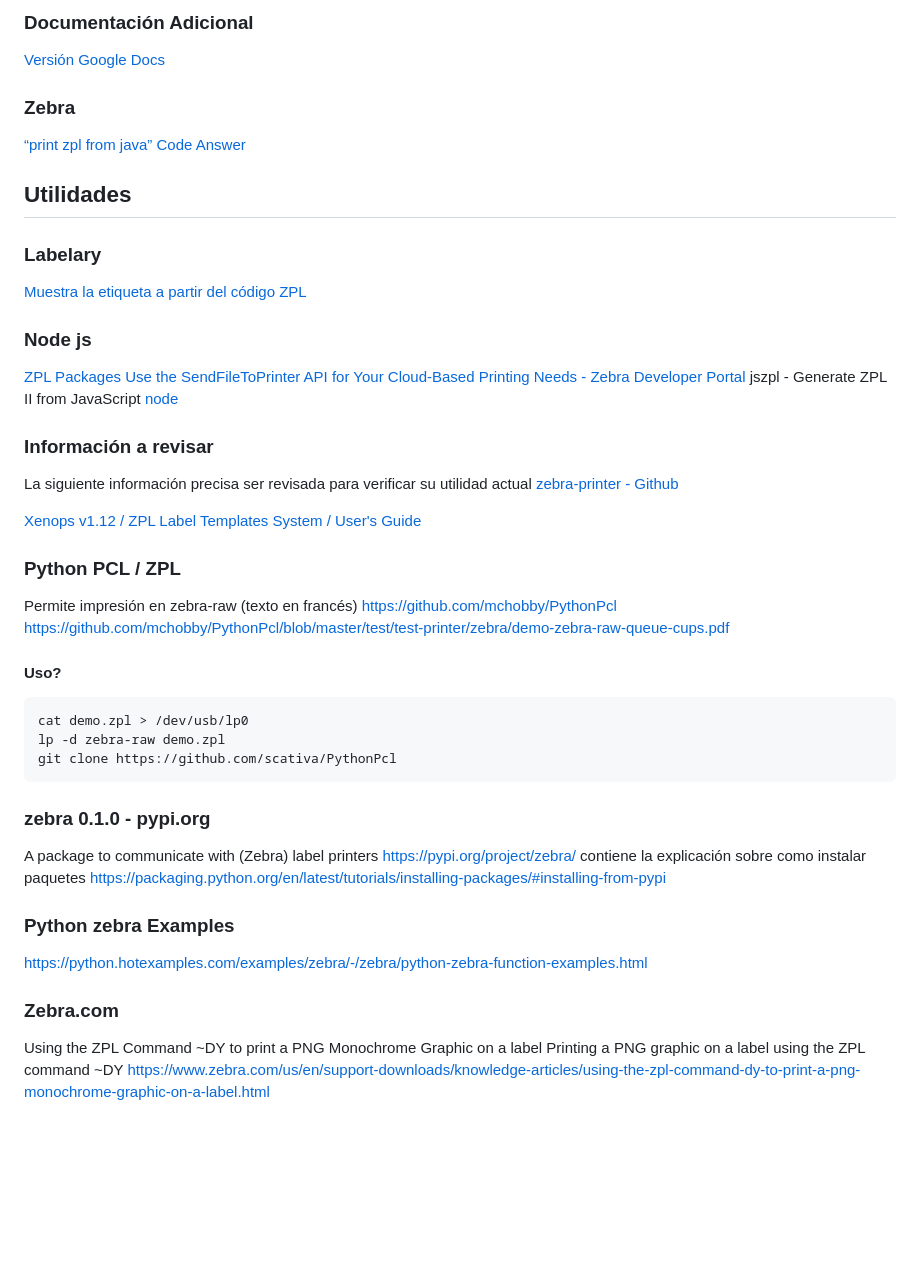
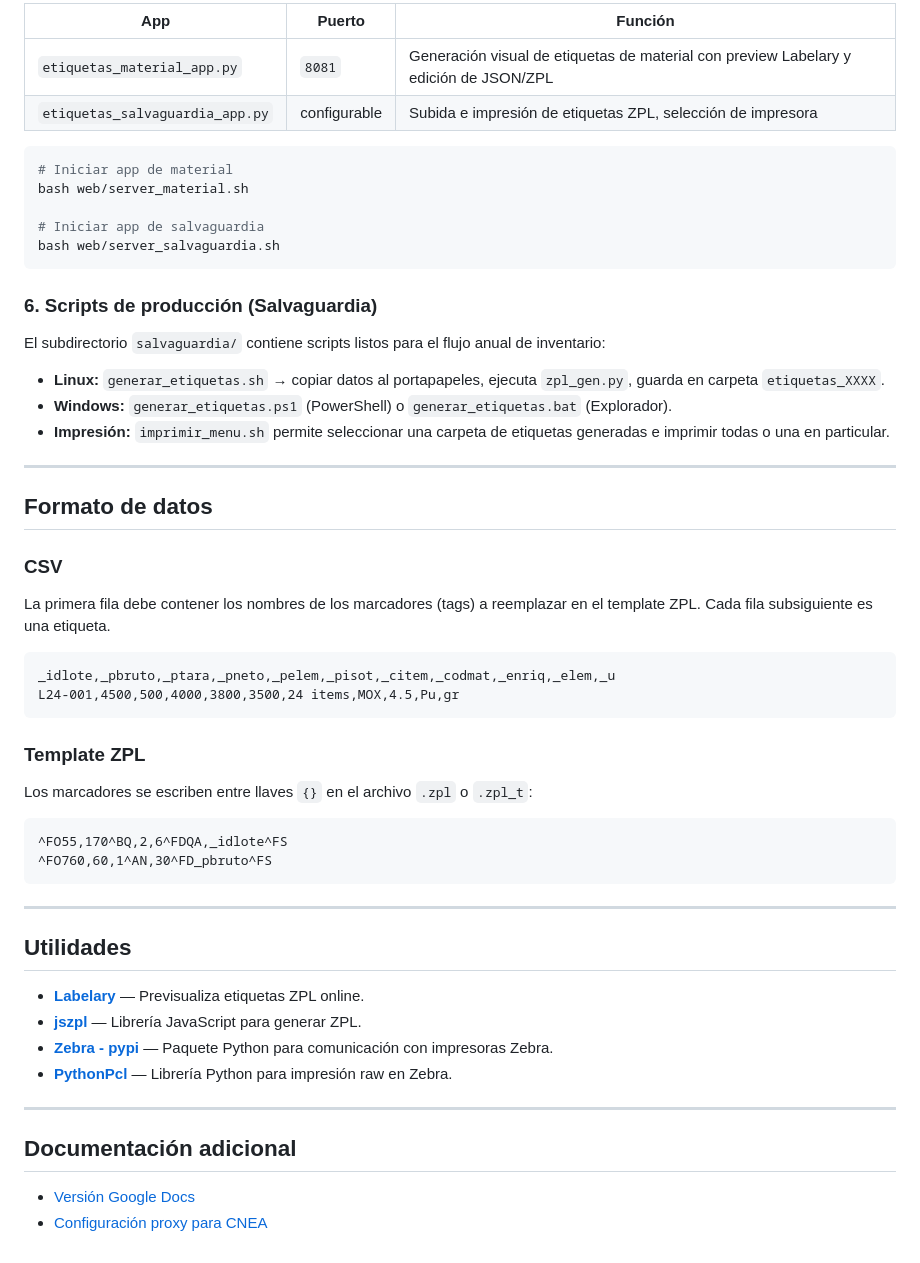
Before and after one commit to scativa/codebar, a Markdown page: README.md, the part around one of its changes. Rendered like a GitHub page; blank space fills up the shorter version.

Commit message:
doc: README & CHANGELOG

````diff
--- a/README.md
+++ b/README.md
@@ -43,48 +156,59 @@ Versión anterior que utiliza código python para generar un archivo zpl con la
 
-### Documentación Adicional
-[Versión Google Docs](https://docs.google.com/document/d/1KEMTndB9a6GAG9w_y4i5BaqnAcqN8ZQys83Q_9N4GOU/edit?usp=sharing)
-### Zebra
-[“print zpl from java” Code Answer](https://www.codegrepper.com/code-examples/java/print+zpl+from+java)
+| App | Puerto | Función |
+|-----|--------|---------|
+| `etiquetas_material_app.py` | `8081` | Generación visual de etiquetas de material con preview Labelary y edición de JSON/ZPL |
+| `etiquetas_salvaguardia_app.py` | configurable | Subida e impresión de etiquetas ZPL, selección de impresora |
+
+```bash
+# Iniciar app de material
+bash web/server_material.sh
+
+# Iniciar app de salvaguardia
+bash web/server_salvaguardia.sh
+```
+
+### 6. Scripts de producción (Salvaguardia)
+
+El subdirectorio `salvaguardia/` contiene scripts listos para el flujo anual de inventario:
+
+- **Linux:** `generar_etiquetas.sh` → copiar datos al portapapeles, ejecuta `zpl_gen.py`, guarda en carpeta `etiquetas_XXXX`.
+- **Windows:** `generar_etiquetas.ps1` (PowerShell) o `generar_etiquetas.bat` (Explorador).
+- **Impresión:** `imprimir_menu.sh` permite seleccionar una carpeta de etiquetas generadas e imprimir todas o una en particular.
+
+---
+
+## Formato de datos
+
+### CSV
+
+La primera fila debe contener los nombres de los marcadores (tags) a reemplazar en el template ZPL. Cada fila subsiguiente es una etiqueta.
+
+```csv
+_idlote,_pbruto,_ptara,_pneto,_pelem,_pisot,_citem,_codmat,_enriq,_elem,_u
+L24-001,4500,500,4000,3800,3500,24 items,MOX,4.5,Pu,gr
+```
+
+### Template ZPL
+
+Los marcadores se escriben entre llaves `{}` en el archivo `.zpl` o `.zpl_t`:
+
+```
+^FO55,170^BQ,2,6^FDQA,_idlote^FS
+^FO760,60,1^AN,30^FD_pbruto^FS
+```
+
+---
 
 ## Utilidades
-### Labelary
-[Muestra la etiqueta a partir del código ZPL](http://labelary.com/viewer.html)
 
-### Node js
-[ZPL Packages](ttps://npm.io/search/keyword:ZPL)
-[Use the SendFileToPrinter API for Your Cloud-Based Printing Needs - Zebra Developer Portal](https://npm.io/search/keyword:ZPL)
-jszpl - Generate ZPL II from JavaScript
-[node](https://www.npmjs.com/package/jszpl?activeTab=readme)
+- **[Labelary](http://labelary.com/viewer.html)** — Previsualiza etiquetas ZPL online.
+- **[jszpl](https://www.npmjs.com/package/jszpl)** — Librería JavaScript para generar ZPL.
+- **[Zebra - pypi](https://pypi.org/project/zebra/)** — Paquete Python para comunicación con impresoras Zebra.
+- **[PythonPcl](https://github.com/mchobby/PythonPcl)** — Librería Python para impresión raw en Zebra.
 
+---
 
-### Información a revisar
-La siguiente información precisa ser revisada para verificar su utilidad actual
-[zebra-printer - Github](https://github.services.devops.takamol.support/topics/zebra-printer)
+## Documentación adicional
 
-[Xenops v1.12 / ZPL Label Templates System / User's Guide](https://github.com/latitov/ZPL-Label-Templates)
-
-### Python PCL / ZPL
-Permite impresión en zebra-raw (texto en francés)
-https://github.com/mchobby/PythonPcl
-https://github.com/mchobby/PythonPcl/blob/master/test/test-printer/zebra/demo-zebra-raw-queue-cups.pdf
-
-#### Uso?
-```
-cat demo.zpl > /dev/usb/lp0
-lp -d zebra-raw demo.zpl
-git clone https://github.com/scativa/PythonPcl
-```
-
-### zebra 0.1.0 - pypi.org
-A package to communicate with (Zebra) label printers
-https://pypi.org/project/zebra/
-contiene la explicación sobre como instalar paquetes
-https://packaging.python.org/en/latest/tutorials/installing-packages/#installing-from-pypi
-
-### Python zebra Examples
-https://python.hotexamples.com/examples/zebra/-/zebra/python-zebra-function-examples.html
-
-### Zebra.com
-Using the ZPL Command ~DY to print a PNG Monochrome Graphic on a label
-Printing a PNG graphic on a label using the ZPL command ~DY
-https://www.zebra.com/us/en/support-downloads/knowledge-articles/using-the-zpl-command-dy-to-print-a-png-monochrome-graphic-on-a-label.html
+- [Versión Google Docs](https://docs.google.com/document/d/1KEMTndB9a6GAG9w_y4i5BaqnAcqN8ZQys83Q_9N4GOU/edit?usp=sharing)
+- [Configuración proxy para CNEA](https://docs.google.com/document/d/1PBPeE-3_t7xeguKVyJ43NtW8PBHgLuLB9SqO0_dvmN0/edit#heading=h.bbutr3mgg8o5)
````
Also changed, not shown: other parts of README.md (+137 -24 lines), CHANGELOG.md (added, +130 -0 lines).
